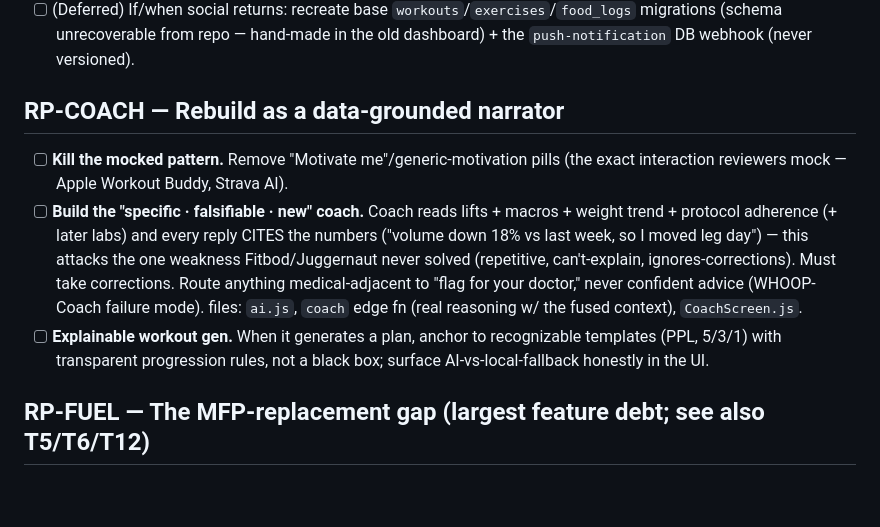
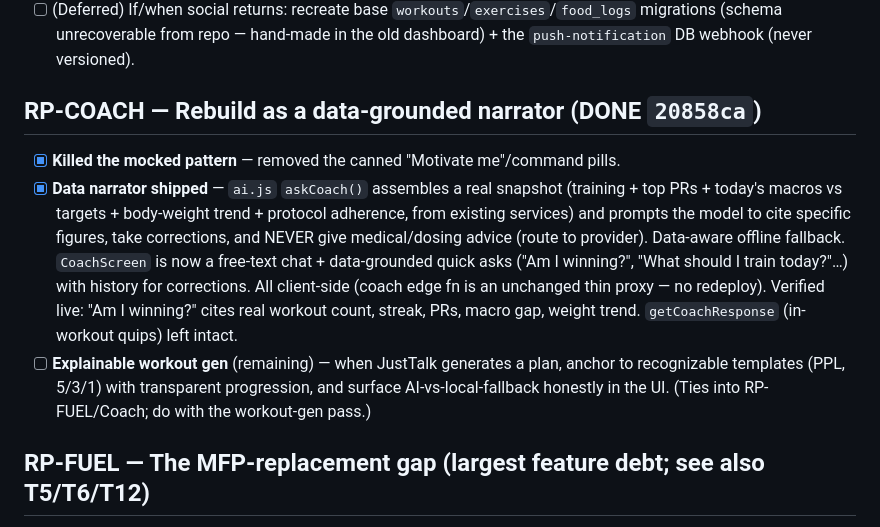
Before and after one commit to jackbowker0/sayfit-app, a Markdown page: TASKS.md, the part around the change. Rendered like a GitHub page; blank space fills up the shorter version.

Commit message:
Backlog: RP-COACH data-narrator done
Co-Authored-By: Claude Opus 4.8 <noreply@anthropic.com>

```diff
--- a/TASKS.md
+++ b/TASKS.md
@@ -194,10 +194,10 @@ Fable/Opus **medium** → all RP-P0 data-integrity + RP-SEC (medical-log + auth/
 - [x] **Social entry points gated OFF** behind `SOCIAL_ENABLED=false` (config/features): the Home social icon + AccountabilityWidget on DashboardScreen. All screens/code intact; everything downstream is unreachable once the entry points are gone. Revisit as friends-only accountability once there are real users (recreate the schema first). Share-card generator untouched (works without a feed).
 - [ ] (Deferred) If/when social returns: recreate base `workouts`/`exercises`/`food_logs` migrations (schema unrecoverable from repo — hand-made in the old dashboard) + the `push-notification` DB webhook (never versioned).
 
-## RP-COACH — Rebuild as a data-grounded narrator
-- [ ] **Kill the mocked pattern.** Remove "Motivate me"/generic-motivation pills (the exact interaction reviewers mock — Apple Workout Buddy, Strava AI).
-- [ ] **Build the "specific · falsifiable · new" coach.** Coach reads lifts + macros + weight trend + protocol adherence (+ later labs) and every reply CITES the numbers ("volume down 18% vs last week, so I moved leg day") — this attacks the one weakness Fitbod/Juggernaut never solved (repetitive, can't-explain, ignores-corrections). Must take corrections. Route anything medical-adjacent to "flag for your doctor," never confident advice (WHOOP-Coach failure mode). files: `ai.js`, `coach` edge fn (real reasoning w/ the fused context), `CoachScreen.js`.
-- [ ] **Explainable workout gen.** When it generates a plan, anchor to recognizable templates (PPL, 5/3/1) with transparent progression rules, not a black box; surface AI-vs-local-fallback honestly in the UI.
+## RP-COACH — Rebuild as a data-grounded narrator (DONE `20858ca`)
+- [x] **Killed the mocked pattern** — removed the canned "Motivate me"/command pills.
+- [x] **Data narrator shipped** — `ai.js` `askCoach()` assembles a real snapshot (training + top PRs + today's macros vs targets + body-weight trend + protocol adherence, from existing services) and prompts the model to cite specific figures, take corrections, and NEVER give medical/dosing advice (route to provider). Data-aware offline fallback. `CoachScreen` is now a free-text chat + data-grounded quick asks ("Am I winning?", "What should I train today?"…) with history for corrections. All client-side (coach edge fn is an unchanged thin proxy — no redeploy). Verified live: "Am I winning?" cites real workout count, streak, PRs, macro gap, weight trend. `getCoachResponse` (in-workout quips) left intact.
+- [ ] **Explainable workout gen** (remaining) — when JustTalk generates a plan, anchor to recognizable templates (PPL, 5/3/1) with transparent progression, and surface AI-vs-local-fallback honestly in the UI. (Ties into RP-FUEL/Coach; do with the workout-gen pass.)
 
 ## RP-FUEL — The MFP-replacement gap (largest feature debt; see also T5/T6/T12)
 - [x] **Food database + text search** (`fadf0c8`+`669fb8c`) — new `src/services/foodDb.js` (Open Food Facts search + barcode lookup, normalized per-100g macros, portion math, barcode cache, recents) + `FoodSearchModal` wired into the Fuel add-meal form (search → portion w/ live preview → pre-fills the log). Live-verified against the real API. ODbL attribution shown. Fuel is now a real tracker, not a calculator.
```
